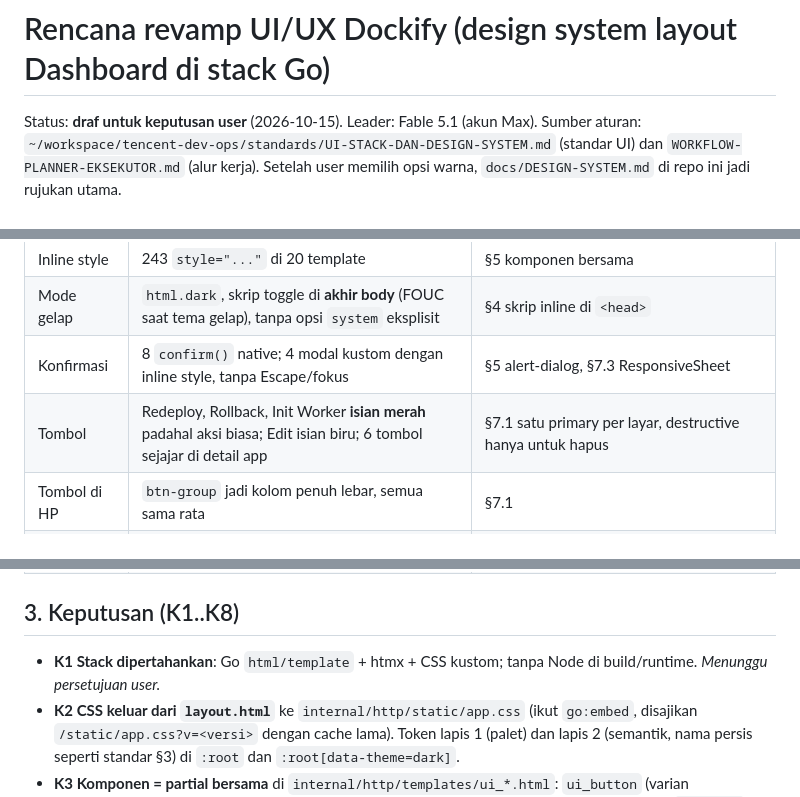
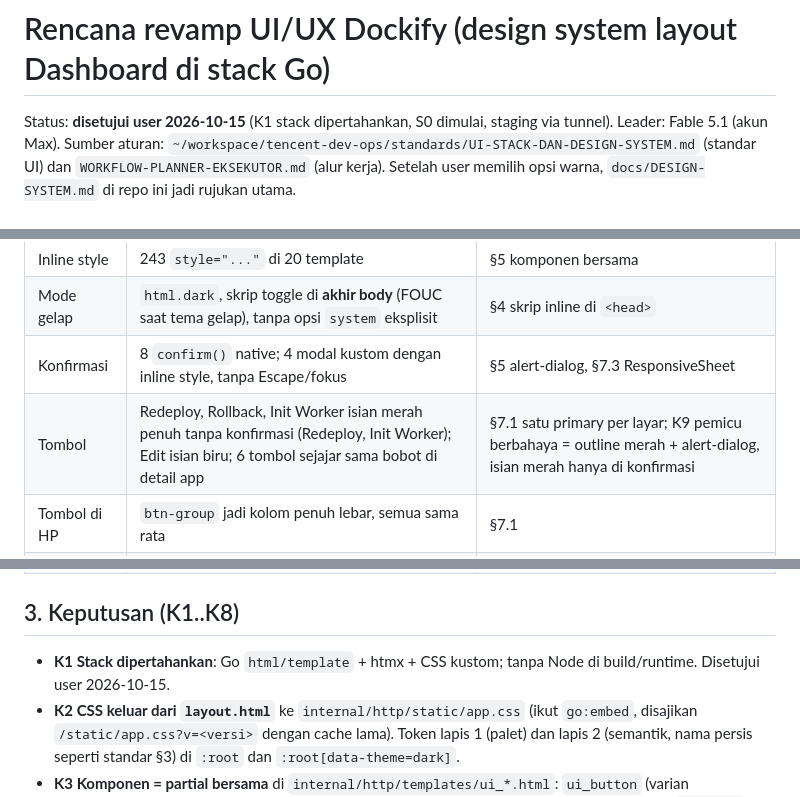
Before and after one commit to coderbuzz/dockify, a Markdown page: docs/UI-REVAMP-PLAN.md, 3 parts joined by grey strips. Rendered like a GitHub page.

Commit message:
docs: rencana revamp UI disetujui; K9 aksi berbahaya merah + konfirmasi
Co-Authored-By: Claude Fable 5.1 <noreply@anthropic.com>

```diff
--- a/docs/UI-REVAMP-PLAN.md
+++ b/docs/UI-REVAMP-PLAN.md
@@ -1,6 +1,6 @@
 # Rencana revamp UI/UX Dockify (design system layout Dashboard di stack Go)
 
-Status: **draf untuk keputusan user** (2026-10-15). Leader: Fable 5.1 (akun Max). Sumber aturan:
+Status: **disetujui user 2026-10-15** (K1 stack dipertahankan, S0 dimulai, staging via tunnel). Leader: Fable 5.1 (akun Max). Sumber aturan:
 `~/workspace/tencent-dev-ops/standards/UI-STACK-DAN-DESIGN-SYSTEM.md` (standar UI) dan
 `WORKFLOW-PLANNER-EKSEKUTOR.md` (alur kerja). Setelah user memilih opsi warna, `docs/DESIGN-SYSTEM.md` di repo ini jadi rujukan utama.
 
@@ -39,7 +39,7 @@ Build `go build ./...`, `go vet`, `go test ./...` hijau (Go 1.26.0). Screenshot
 | Inline style | 243 `style="..."` di 20 template | §5 komponen bersama |
 | Mode gelap | `html.dark`, skrip toggle di **akhir body** (FOUC saat tema gelap), tanpa opsi `system` eksplisit | §4 skrip inline di `<head>` |
 | Konfirmasi | 8 `confirm()` native; 4 modal kustom dengan inline style, tanpa Escape/fokus | §5 alert-dialog, §7.3 ResponsiveSheet |
-| Tombol | Redeploy, Rollback, Init Worker **isian merah** padahal aksi biasa; Edit isian biru; 6 tombol sejajar di detail app | §7.1 satu primary per layar, destructive hanya untuk hapus |
+| Tombol | Redeploy, Rollback, Init Worker isian merah penuh tanpa konfirmasi (Redeploy, Init Worker); Edit isian biru; 6 tombol sejajar sama bobot di detail app | §7.1 satu primary per layar; K9 pemicu berbahaya = outline merah + alert-dialog, isian merah hanya di konfirmasi |
 | Tombol di HP | `btn-group` jadi kolom penuh lebar, semua sama rata | §7.1 |
 | Navigasi HP | Hamburger + menu dropdown | §8 tab bar bawah |
 | Tabel di HP | Kolom terpotong, scroll horizontal di dalam `.table-wrap` | §8 tanpa overflow (hanya baris chip) |
@@ -51,7 +51,7 @@ Build `go build ./...`, `go vet`, `go test ./...` hijau (Go 1.26.0). Screenshot
 
 ## 3. Keputusan (K1..K8)
 
-- **K1 Stack dipertahankan**: Go `html/template` + htmx + CSS kustom; tanpa Node di build/runtime. *Menunggu persetujuan user.*
+- **K1 Stack dipertahankan**: Go `html/template` + htmx + CSS kustom; tanpa Node di build/runtime. Disetujui user 2026-10-15.
 - **K2 CSS keluar dari `layout.html`** ke `internal/http/static/app.css` (ikut `go:embed`, disajikan `/static/app.css?v=<versi>` dengan cache lama). Token lapis 1 (palet) dan lapis 2 (semantik, nama persis seperti standar §3) di `:root` dan `:root[data-theme=dark]`.
 - **K3 Komponen = partial bersama** di `internal/http/templates/ui_*.html`: `ui_button` (varian primary/brand/secondary/ghost/destructive/destructive-outline/link; ukuran 44/36/48/ikon), `ui_badge`, `ui_card`, `ui_alert`, `ui_segmented`, `ui_sheet` (dialog/drawer responsif), `ui_icon` (SVG inline stroke 2). Varian diubah di partial, bukan di pemakaian. Inline style ditiadakan.
 - **K4 `<select>` native tetap dipakai, digayakan** (border `control`, chevron SVG, 16px). Alasan: 6 select enum sederhana; listbox kustom vanilla JS menambah kode dan risiko aksesibilitas tanpa manfaat. Dicatat sebagai penyimpangan §5 yang disetujui.
```
Also changed, not shown: other parts of docs/UI-REVAMP-PLAN.md (+2 -1 lines).
